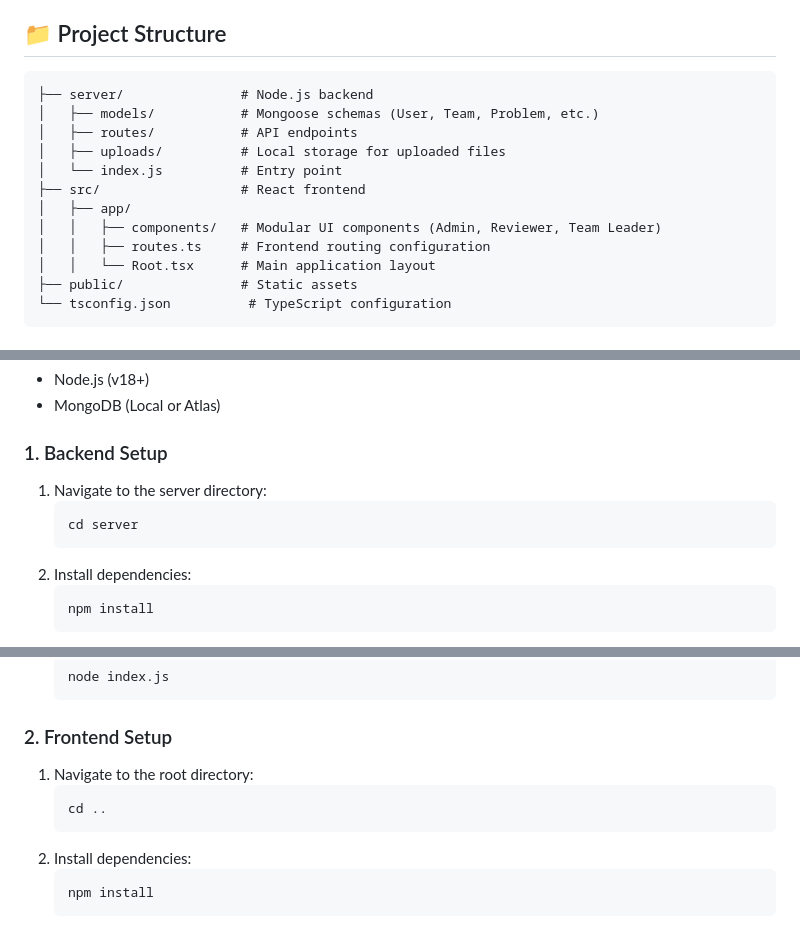
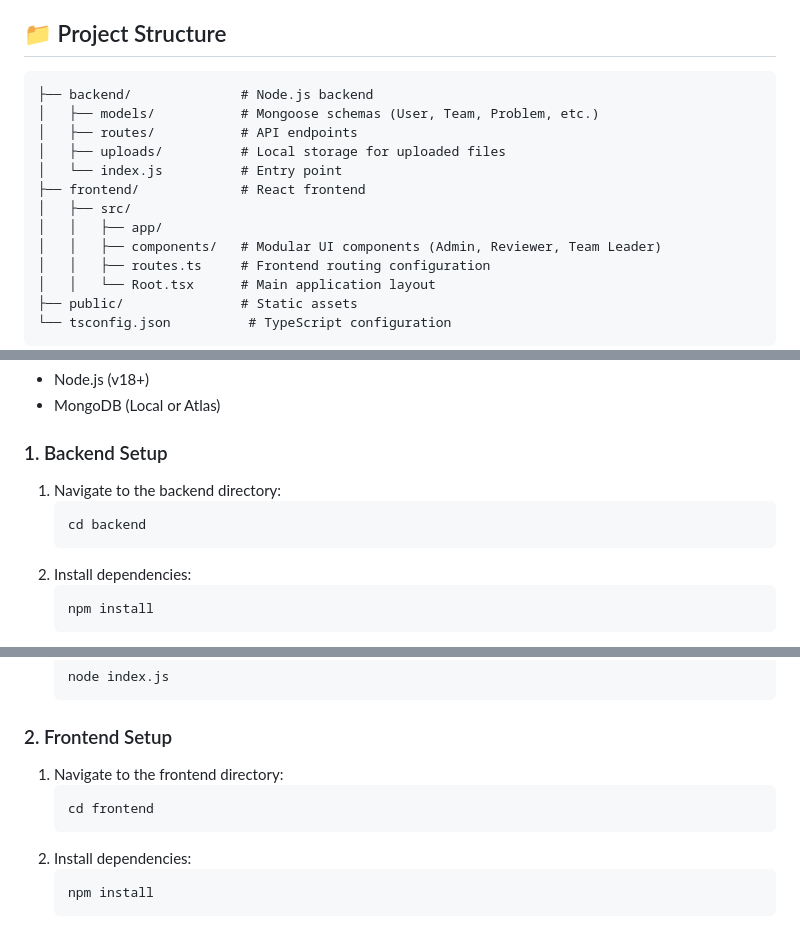
Before and after one commit to Manojyeluru/neos, a Markdown page: README.md, 3 parts joined by grey strips. Drawn GitHub-style.

````diff
--- a/README.md
+++ b/README.md
@@ -43,13 +43,14 @@ A comprehensive, production-ready platform designed for managing technical hacka
 ## 📁 Project Structure
 
 ```text
-├── server/               # Node.js backend
+├── backend/              # Node.js backend
 │   ├── models/           # Mongoose schemas (User, Team, Problem, etc.)
 │   ├── routes/           # API endpoints
 │   ├── uploads/          # Local storage for uploaded files
 │   └── index.js          # Entry point
-├── src/                  # React frontend
-│   ├── app/
+├── frontend/             # React frontend
+│   ├── src/
+│   │   ├── app/
 │   │   ├── components/   # Modular UI components (Admin, Reviewer, Team Leader)
 │   │   ├── routes.ts     # Frontend routing configuration
 │   │   └── Root.tsx      # Main application layout
@@ -64,9 +65,9 @@ A comprehensive, production-ready platform designed for managing technical hacka
 - MongoDB (Local or Atlas)
 
 ### 1. Backend Setup
-1. Navigate to the server directory:
+1. Navigate to the backend directory:
    ```bash
-   cd server
+   cd backend
    ```
 2. Install dependencies:
    ```bash
@@ -84,9 +85,9 @@ A comprehensive, production-ready platform designed for managing technical hacka
    ```
 
 ### 2. Frontend Setup
-1. Navigate to the root directory:
+1. Navigate to the frontend directory:
    ```bash
-   cd ..
+   cd frontend
    ```
 2. Install dependencies:
    ```bash
````
